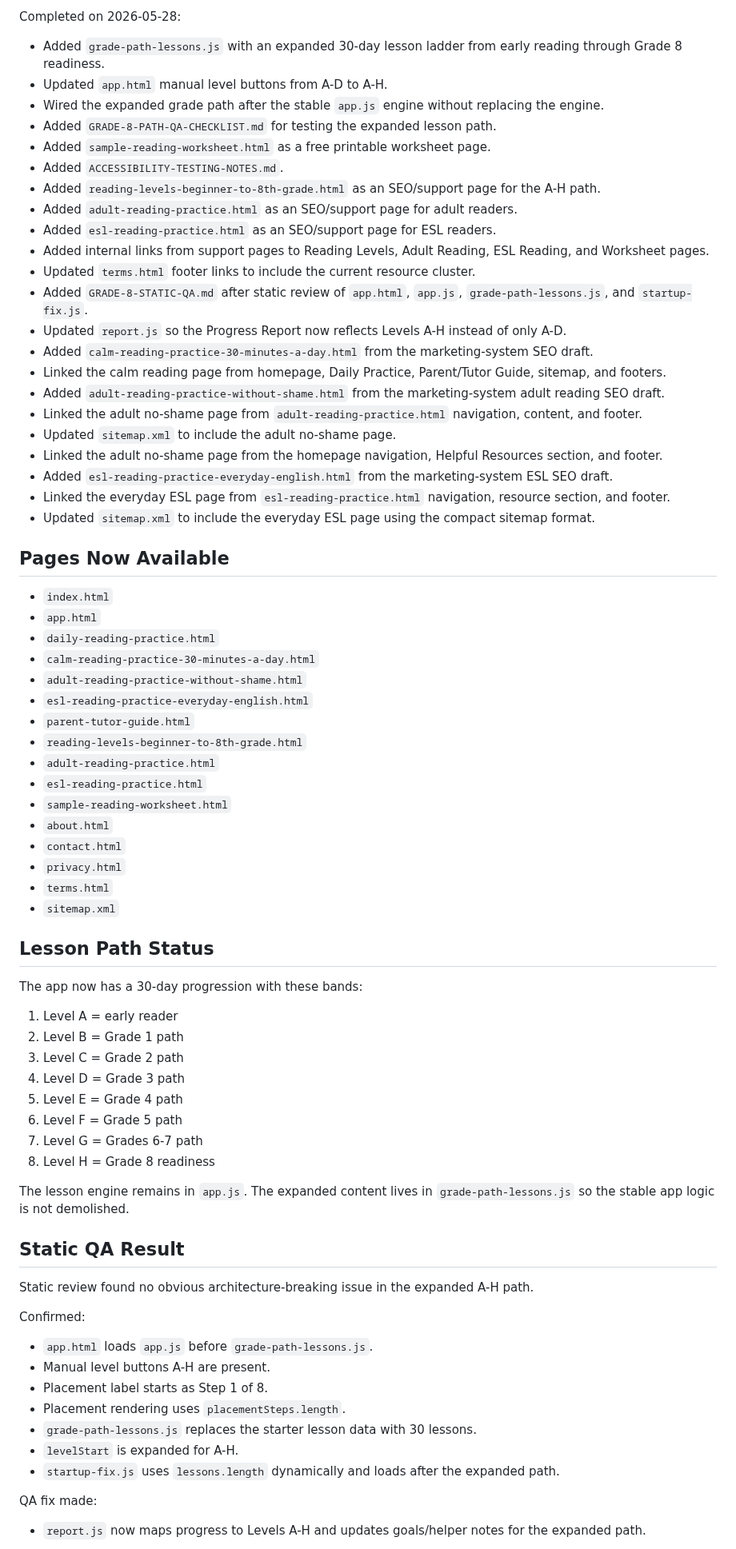
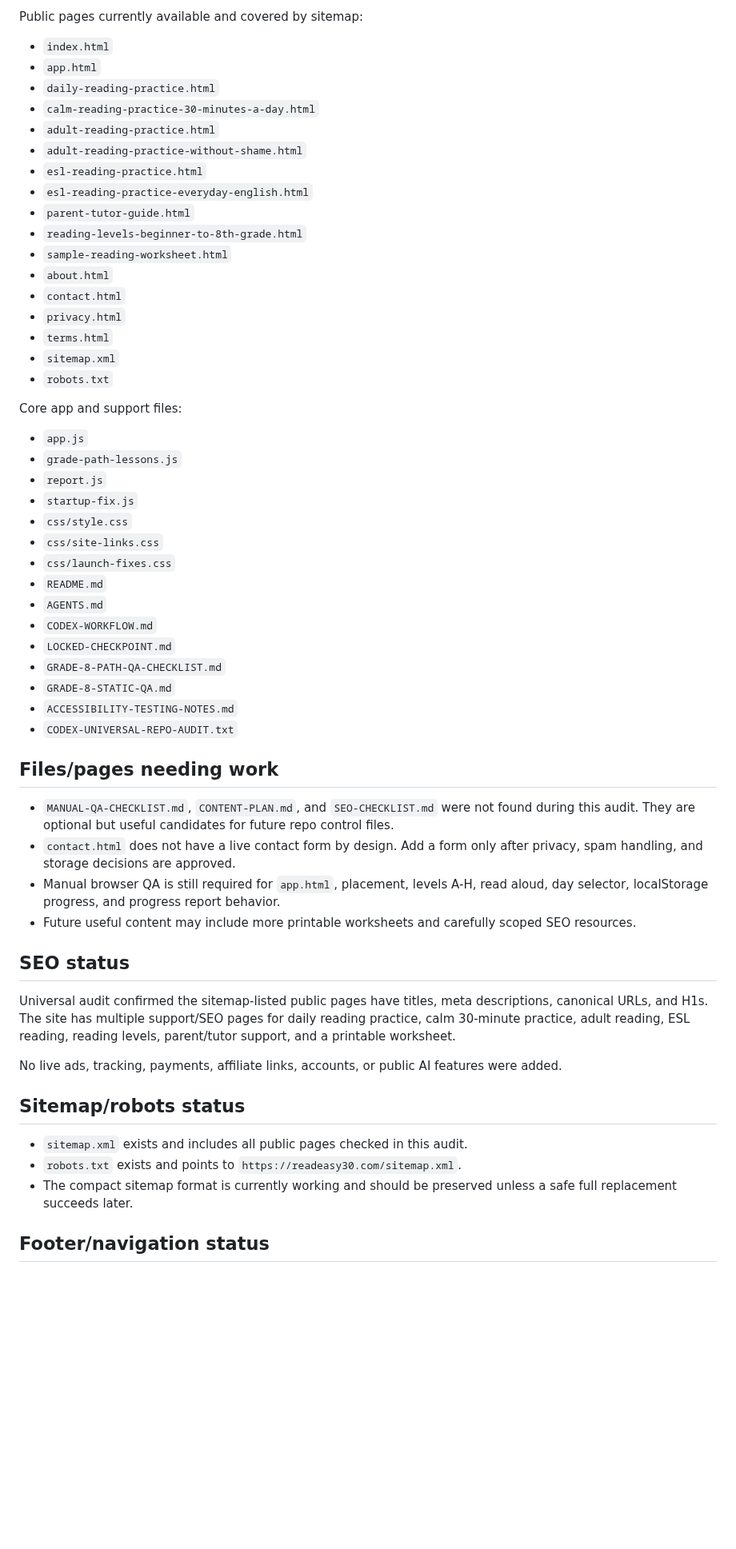
Before and after one commit to Readeasy30/readeasy30.com, a Markdown page: PROJECT-STATUS.md, the part around one of its changes. Shown at 80% size. Rendered like a GitHub page; blank space fills up the shorter version.

Commit message:
Record universal repo audit status

```diff
--- a/PROJECT-STATUS.md
+++ b/PROJECT-STATUS.md
@@ -73,77 +22,59 @@ Completed in earlier build stages:
-Completed on 2026-05-28:
-
-- Added `grade-path-lessons.js` with an expanded 30-day lesson ladder from early reading through Grade 8 readiness.
-- Updated `app.html` manual level buttons from A-D to A-H.
-- Wired the expanded grade path after the stable `app.js` engine without replacing the engine.
-- Added `GRADE-8-PATH-QA-CHECKLIST.md` for testing the expanded lesson path.
-- Added `sample-reading-worksheet.html` as a free printable worksheet page.
-- Added `ACCESSIBILITY-TESTING-NOTES.md`.
-- Added `reading-levels-beginner-to-8th-grade.html` as an SEO/support page for the A-H path.
-- Added `adult-reading-practice.html` as an SEO/support page for adult readers.
-- Added `esl-reading-practice.html` as an SEO/support page for ESL readers.
-- Added internal links from support pages to Reading Levels, Adult Reading, ESL Reading, and Worksheet pages.
-- Updated `terms.html` footer links to include the current resource cluster.
-- Added `GRADE-8-STATIC-QA.md` after static review of `app.html`, `app.js`, `grade-path-lessons.js`, and `startup-fix.js`.
-- Updated `report.js` so the Progress Report now reflects Levels A-H instead of only A-D.
-- Added `calm-reading-practice-30-minutes-a-day.html` from the marketing-system SEO draft.
-- Linked the calm reading page from homepage, Daily Practice, Parent/Tutor Guide, sitemap, and footers.
-- Added `adult-reading-practice-without-shame.html` from the marketing-system adult reading SEO draft.
-- Linked the adult no-shame page from `adult-reading-practice.html` navigation, content, and footer.
-- Updated `sitemap.xml` to include the adult no-shame page.
-- Linked the adult no-shame page from the homepage navigation, Helpful Resources section, and footer.
-- Added `esl-reading-practice-everyday-english.html` from the marketing-system ESL SEO draft.
-- Linked the everyday ESL page from `esl-reading-practice.html` navigation, resource section, and footer.
-- Updated `sitemap.xml` to include the everyday ESL page using the compact sitemap format.
-
-## Pages Now Available
+Public pages currently available and covered by sitemap:
 
 - `index.html`
 - `app.html`
 - `daily-reading-practice.html`
 - `calm-reading-practice-30-minutes-a-day.html`
+- `adult-reading-practice.html`
 - `adult-reading-practice-without-shame.html`
+- `esl-reading-practice.html`
 - `esl-reading-practice-everyday-english.html`
 - `parent-tutor-guide.html`
 - `reading-levels-beginner-to-8th-grade.html`
-- `adult-reading-practice.html`
-- `esl-reading-practice.html`
 - `sample-reading-worksheet.html`
 - `about.html`
 - `contact.html`
 - `privacy.html`
 - `terms.html`
 - `sitemap.xml`
+- `robots.txt`
 
-## Lesson Path Status
+Core app and support files:
 
-The app now has a 30-day progression with these bands:
+- `app.js`
+- `grade-path-lessons.js`
+- `report.js`
+- `startup-fix.js`
+- `css/style.css`
+- `css/site-links.css`
+- `css/launch-fixes.css`
+- `README.md`
+- `AGENTS.md`
+- `CODEX-WORKFLOW.md`
+- `LOCKED-CHECKPOINT.md`
+- `GRADE-8-PATH-QA-CHECKLIST.md`
+- `GRADE-8-STATIC-QA.md`
+- `ACCESSIBILITY-TESTING-NOTES.md`
+- `CODEX-UNIVERSAL-REPO-AUDIT.txt`
 
-1. Level A = early reader
-2. Level B = Grade 1 path
-3. Level C = Grade 2 path
-4. Level D = Grade 3 path
-5. Level E = Grade 4 path
-6. Level F = Grade 5 path
-7. Level G = Grades 6-7 path
-8. Level H = Grade 8 readiness
+## Files/pages needing work
 
-The lesson engine remains in `app.js`. The expanded content lives in `grade-path-lessons.js` so the stable app logic is not demolished.
+- `MANUAL-QA-CHECKLIST.md`, `CONTENT-PLAN.md`, and `SEO-CHECKLIST.md` were not found during this audit. They are optional but useful candidates for future repo control files.
+- `contact.html` does not have a live contact form by design. Add a form only after privacy, spam handling, and storage decisions are approved.
+- Manual browser QA is still required for `app.html`, placement, levels A-H, read aloud, day selector, localStorage progress, and progress report behavior.
+- Future useful content may include more printable worksheets and carefully scoped SEO resources.
 
-## Static QA Result
+## SEO status
 
-Static review found no obvious architecture-breaking issue in the expanded A-H path.
+Universal audit confirmed the sitemap-listed public pages have titles, meta descriptions, canonical URLs, and H1s. The site has multiple support/SEO pages for daily reading practice, calm 30-minute practice, adult reading, ESL reading, reading levels, parent/tutor support, and a printable worksheet.
 
-Confirmed:
+No live ads, tracking, payments, affiliate links, accounts, or public AI features were added.
 
-- `app.html` loads `app.js` before `grade-path-lessons.js`.
-- Manual level buttons A-H are present.
-- Placement label starts as Step 1 of 8.
-- Placement rendering uses `placementSteps.length`.
-- `grade-path-lessons.js` replaces the starter lesson data with 30 lessons.
-- `levelStart` is expanded for A-H.
-- `startup-fix.js` uses `lessons.length` dynamically and loads after the expanded path.
+## Sitemap/robots status
 
-QA fix made:
+- `sitemap.xml` exists and includes all public pages checked in this audit.
+- `robots.txt` exists and points to `https://readeasy30.com/sitemap.xml`.
+- The compact sitemap format is currently working and should be preserved unless a safe full replacement succeeds later.
 
-- `report.js` now maps progress to Levels A-H and updates goals/helper notes for the expanded path.
+## Footer/navigation status
 
```
Also changed, not shown: other parts of PROJECT-STATUS.md (+47 -74 lines).
